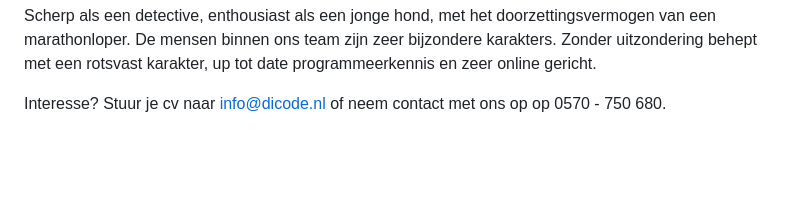
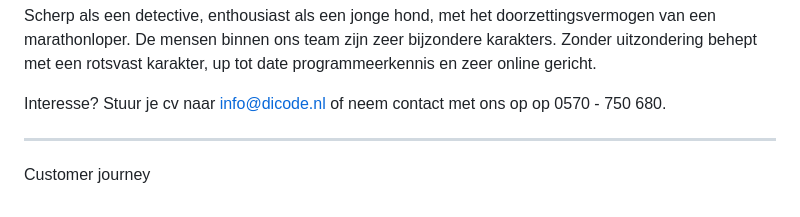
Before and after one commit to iMerijn/iMerijn.github.io, a Markdown page: quotes/quotes.md, the part around the change. Rendered like a GitHub page; blank space fills up the shorter version.

Commit message:
Voeg goedgekeurde quote toe: "Customer journey"

```diff
--- a/quotes/quotes.md
+++ b/quotes/quotes.md
@@ -232,3 +232,7 @@ Think before you larp
 Scherp als een detective, enthousiast als een jonge hond, met het doorzettingsvermogen van een marathonloper. De mensen binnen ons team zijn zeer bijzondere karakters. Zonder uitzondering behept met een rotsvast karakter, up tot date programmeerkennis en zeer online gericht.
 
 Interesse? Stuur je cv naar info@dicode.nl of neem contact met ons op op 0570 - 750 680.
+
+---
+
+Customer journey
```
